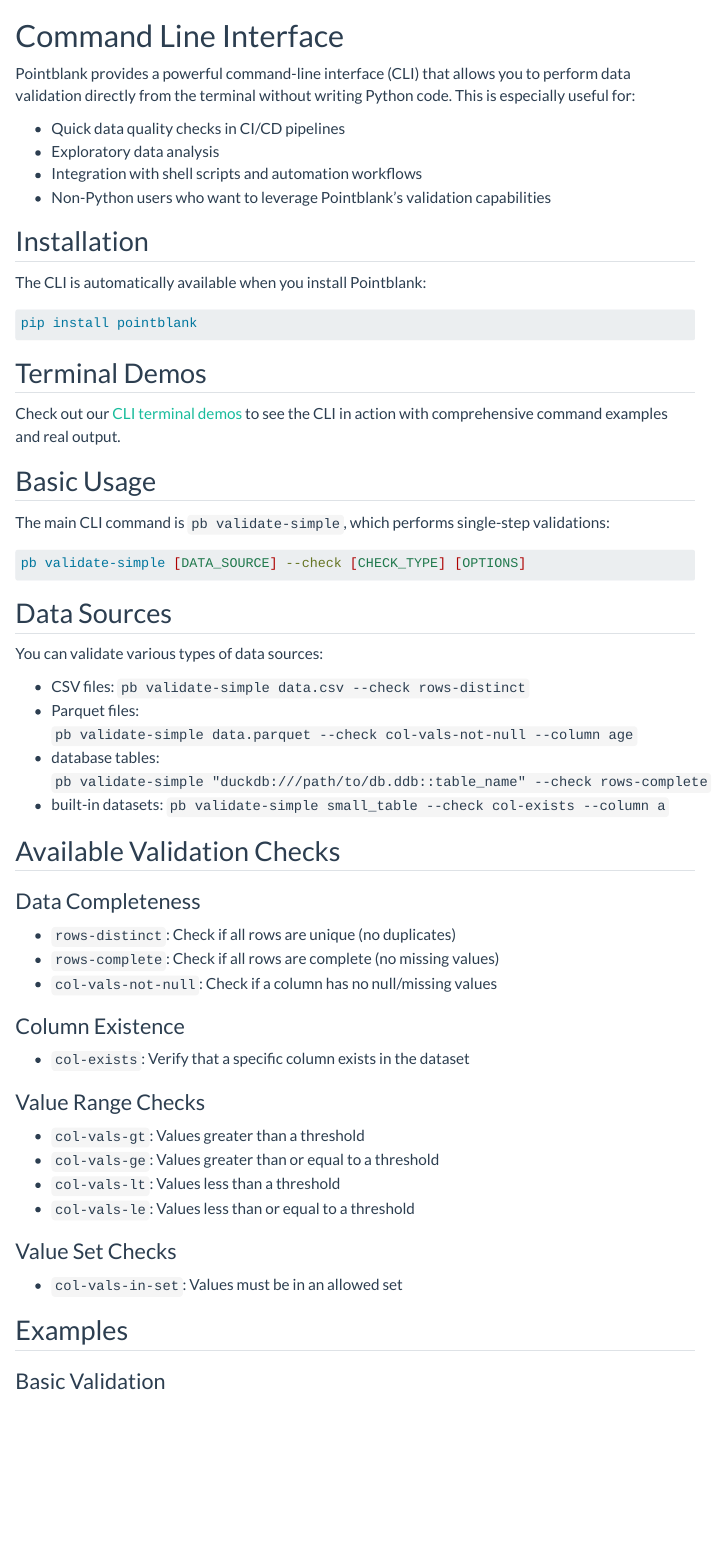
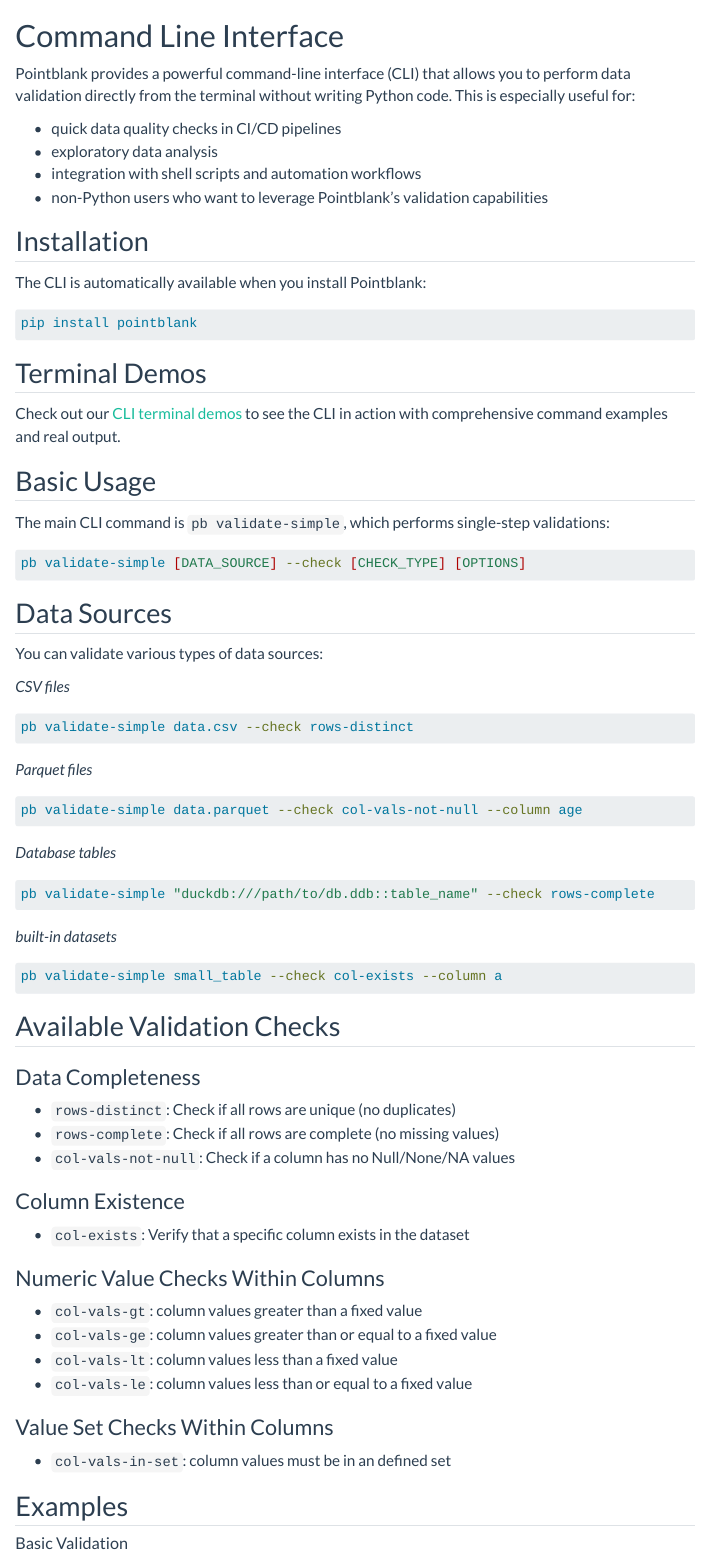
Before and after one commit to tylerriccio33/pointblank, a Quarto document (docs/user-guide/cli.qmd): the page in a window 1100 px wide, from its top. Rendered offline with R 4.5, knitr and Pandoc in place of Quarto, with nearby package versions; menus at the side of the page are left out; long lines of code are wrapped.

Commit message:
Update CLI User Guide article

````diff
--- a/docs/user-guide/cli.qmd
+++ b/docs/user-guide/cli.qmd
@@ -5,12 +5,13 @@
 
 # Command Line Interface
 
-Pointblank provides a powerful command-line interface (CLI) that allows you to perform data validation directly from the terminal without writing Python code. This is especially useful for:
+Pointblank provides a powerful command-line interface (CLI) that allows you to perform data
+validation directly from the terminal without writing Python code. This is especially useful for:
 
-- Quick data quality checks in CI/CD pipelines
-- Exploratory data analysis
-- Integration with shell scripts and automation workflows
-- Non-Python users who want to leverage Pointblank's validation capabilities
+- quick data quality checks in CI/CD pipelines
+- exploratory data analysis
+- integration with shell scripts and automation workflows
+- non-Python users who want to leverage Pointblank's validation capabilities
 
 ## Installation
 
@@ -37,7 +38,4 @@
 
 You can validate various types of data sources:
 
-- CSV files: `pb validate-simple data.csv --check rows-distinct`
-- Parquet files: `pb validate-simple data.parquet --check col-vals-not-null --column age`
-- database tables: `pb validate-simple "duckdb:///path/to/db.ddb::table_name" --check rows-complete`
-- built-in datasets: `pb validate-simple small_table --check col-exists --column a`
+*CSV files*
@@ -48,25 +68,26 @@
 
 - `rows-distinct`: Check if all rows are unique (no duplicates)
 - `rows-complete`: Check if all rows are complete (no missing values)
-- `col-vals-not-null`: Check if a column has no null/missing values
+- `col-vals-not-null`: Check if a column has no Null/None/NA values
 
 ### Column Existence
 
 - `col-exists`: Verify that a specific column exists in the dataset
 
-### Value Range Checks
+### Numeric Value Checks Within Columns
 
-- `col-vals-gt`: Values greater than a threshold
-- `col-vals-ge`: Values greater than or equal to a threshold
-- `col-vals-lt`: Values less than a threshold
-- `col-vals-le`: Values less than or equal to a threshold
+- `col-vals-gt`: column values greater than a fixed value
+- `col-vals-ge`: column values greater than or equal to a fixed value
+- `col-vals-lt`: column values less than a fixed value
+- `col-vals-le`: column values less than or equal to a fixed value
 
-### Value Set Checks
-- `col-vals-in-set`: Values must be in an allowed set
+### Value Set Checks Within Columns
+
+- `col-vals-in-set`: column values must be in an defined set
 
 ## Examples
 
-### Basic Validation
+#### Basic Validation
 
 ```bash
 # Check for duplicate rows
````
Also changed, not shown: docs/user-guide/cli.qmd (36 more changed lines).
